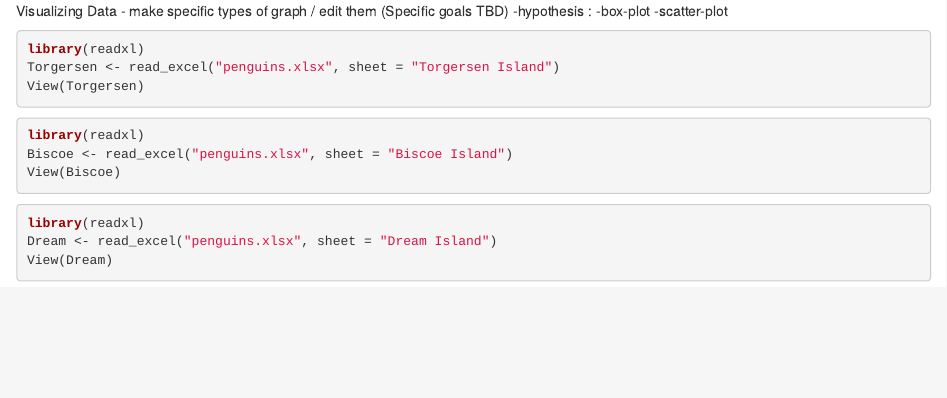
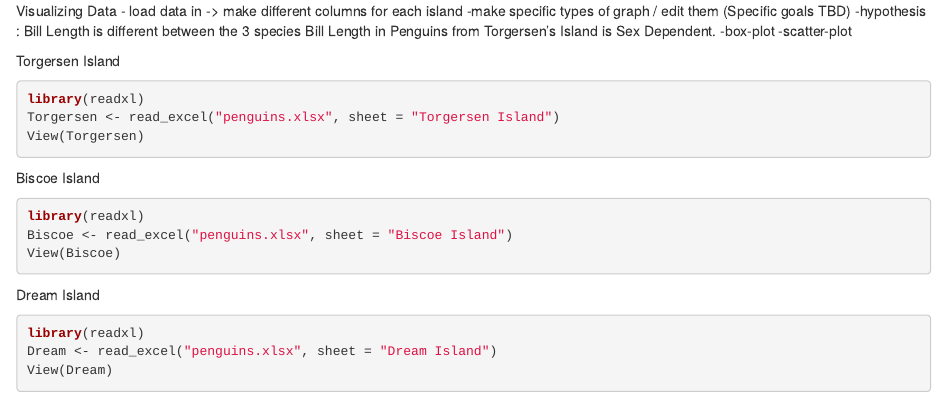
Before and after one commit to Bucknell-Biol364/Project_1_Group_7_2024, an R Markdown document (VisualizingData.Rmd): the page in a window 1100 px wide, from its top. Rendered offline with R 4.5, knitr and Pandoc, with nearby package versions.

Commit message:
Hypothesis Updates

````diff
--- a/VisualizingData.Rmd
+++ b/VisualizingData.Rmd
@@ -1,23 +1,26 @@
 Visualizing Data
-- make specific types of graph / edit them (Specific goals TBD)
--hypothesis :
+- load data in -> make different columns for each island
+-make specific types of graph / edit them (Specific goals TBD)
+-hypothesis : Bill Length is different between the 3 species
+              Bill Length in Penguins from Torgersen's Island is Sex Dependent.
 -box-plot
 -scatter-plot
 
-
+Torgersen Island
 ```{r}
 library(readxl)
 Torgersen <- read_excel("penguins.xlsx", sheet = "Torgersen Island")
 View(Torgersen)
 ```
 
-
+Biscoe Island
 ```{r}
 library(readxl)
 Biscoe <- read_excel("penguins.xlsx", sheet = "Biscoe Island")
 View(Biscoe)
 ```
 
+Dream Island
 ```{r}
 library(readxl)
 Dream <- read_excel("penguins.xlsx", sheet = "Dream Island")
````
